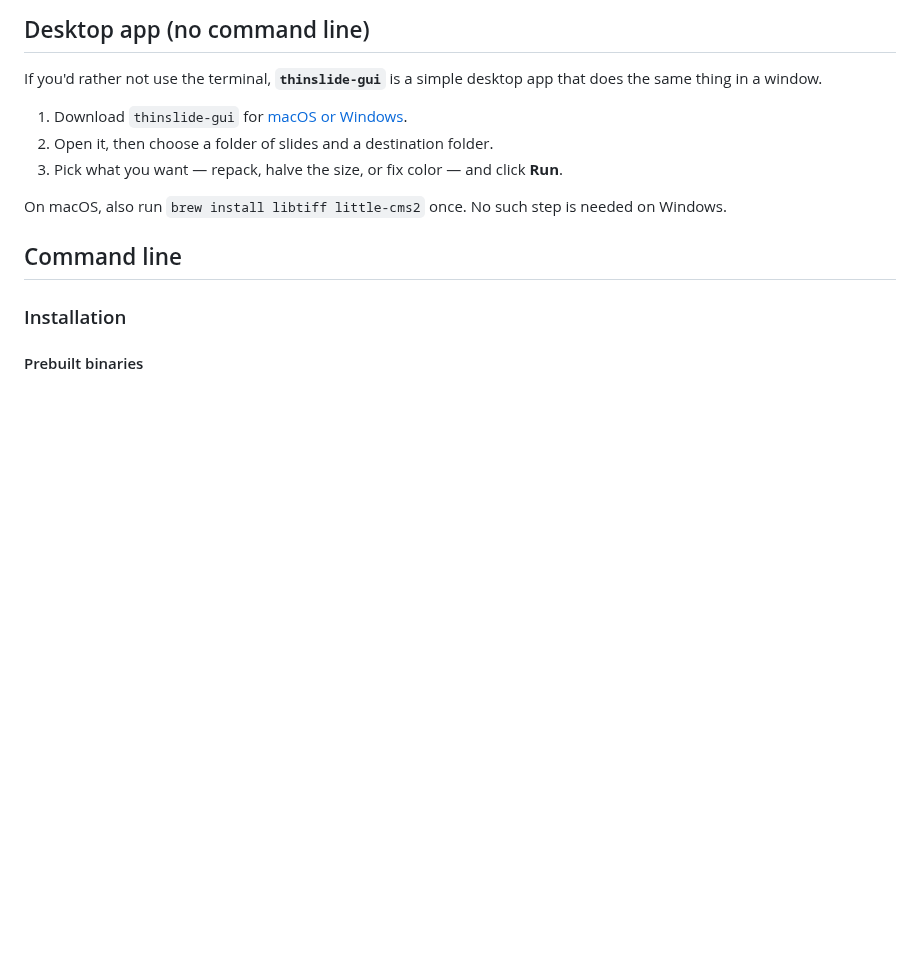
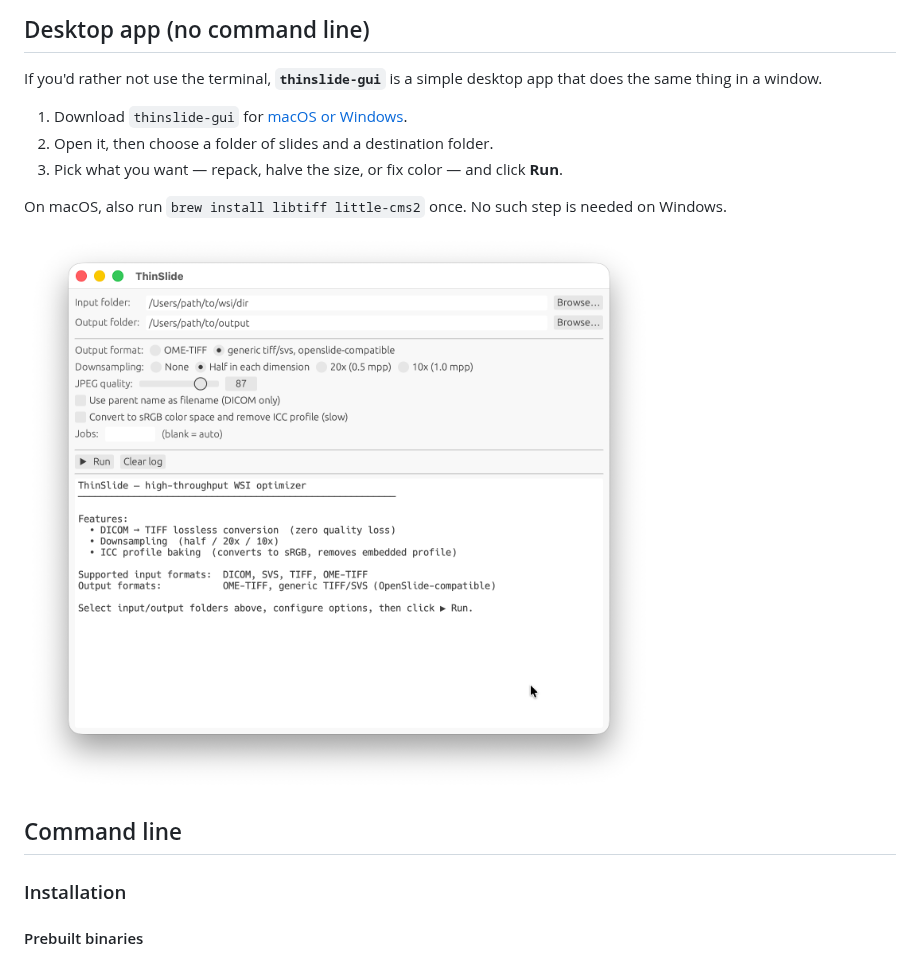
Before and after one commit to KimiaLabMayo/ThinSlide, a Markdown page: README.md, the part around the change. GitHub-like rendering; pictures changed too: assets/gui_screenshot.png (added); blank space fills up the shorter version.

Commit message:
screenshot

```diff
--- a/README.md
+++ b/README.md
@@ -20,6 +20,8 @@ If you'd rather not use the terminal, **`thinslide-gui`** is a simple desktop ap
 3. Pick what you want — repack, halve the size, or fix color — and click **Run**.
 
 On macOS, also run `brew install libtiff little-cms2` once. No such step is needed on Windows.
+
+![ThinSlide GUI screenshot](assets/gui_screenshot.png)
 
 
 ## Command line
```
